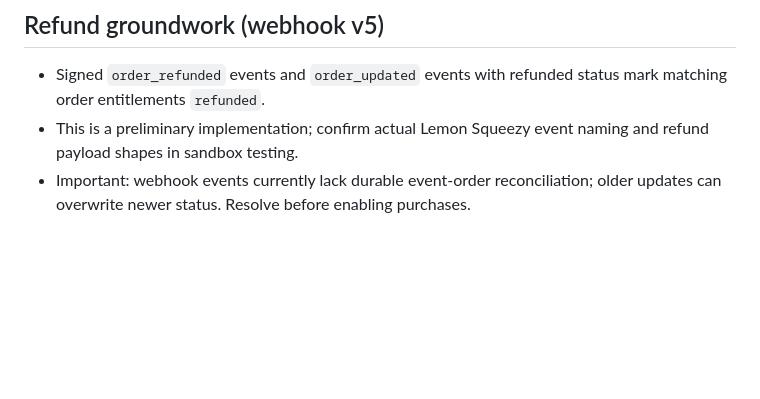
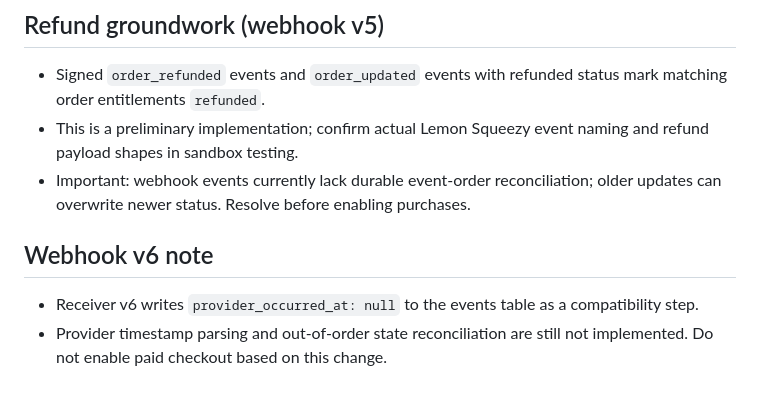
Before and after one commit to Vraxisjk36/VraxisDrop2, a Markdown page: docs/LEMON_SQUEEZY_INTEGRATION.md, the part around the change. Drawn GitHub-style; blank space fills up the shorter version.

Commit message:
Document webhook v6 timestamp compatibility and outstanding ordering logic

```diff
--- a/docs/LEMON_SQUEEZY_INTEGRATION.md
+++ b/docs/LEMON_SQUEEZY_INTEGRATION.md
@@ -38,3 +38,7 @@ Keep `site/plans.html` labeled **not for sale** until all above items pass. Neve
 - Signed `order_refunded` events and `order_updated` events with refunded status mark matching order entitlements `refunded`.
 - This is a preliminary implementation; confirm actual Lemon Squeezy event naming and refund payload shapes in sandbox testing.
 - Important: webhook events currently lack durable event-order reconciliation; older updates can overwrite newer status. Resolve before enabling purchases.
+
+## Webhook v6 note
+- Receiver v6 writes `provider_occurred_at: null` to the events table as a compatibility step.
+- Provider timestamp parsing and out-of-order state reconciliation are still not implemented. Do not enable paid checkout based on this change.
```
